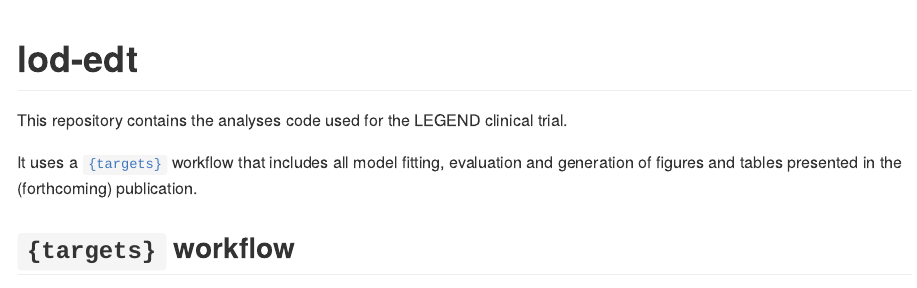
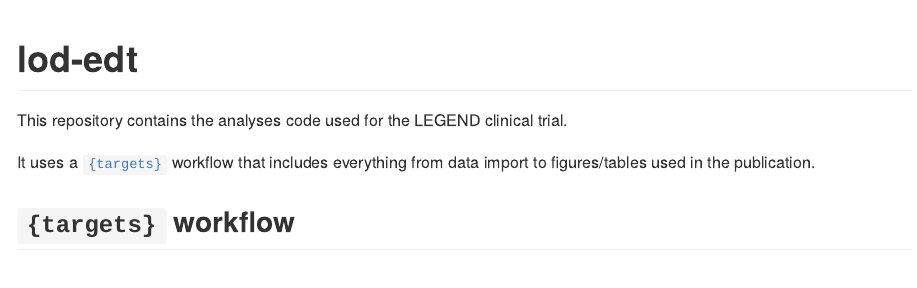
Before and after one commit to RWParsons/lod-edt, an R Markdown document (README.Rmd): the page in a window 1100 px wide, from its top. The pictures show the output file README.md that the author committed with the source, drawn offline in the style of GitHub.

Commit message:
update README

```diff
--- a/README.Rmd
+++ b/README.Rmd
@@ -19,8 +19,7 @@ knitr::opts_chunk$set(
 This repository contains the analyses code used for the LEGEND clinical trial.
 
 It uses a [`{targets}`](https://books.ropensci.org/targets/) workflow that
-includes all model fitting, evaluation and generation of figures and tables
-presented in the (forthcoming) publication.
+includes everything from data import to figures/tables used in the publication.
 
 
 ## `{targets}` workflow
```
Also changed, not shown: README.md.
